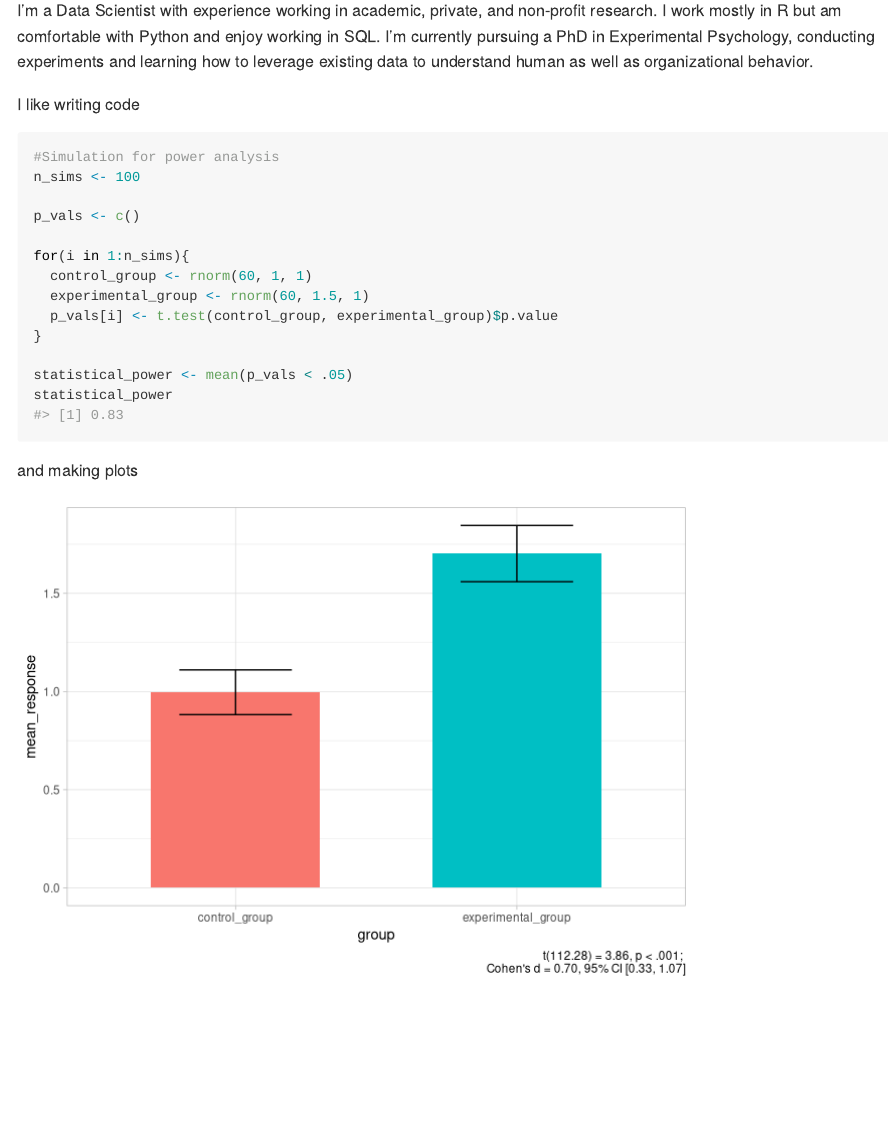
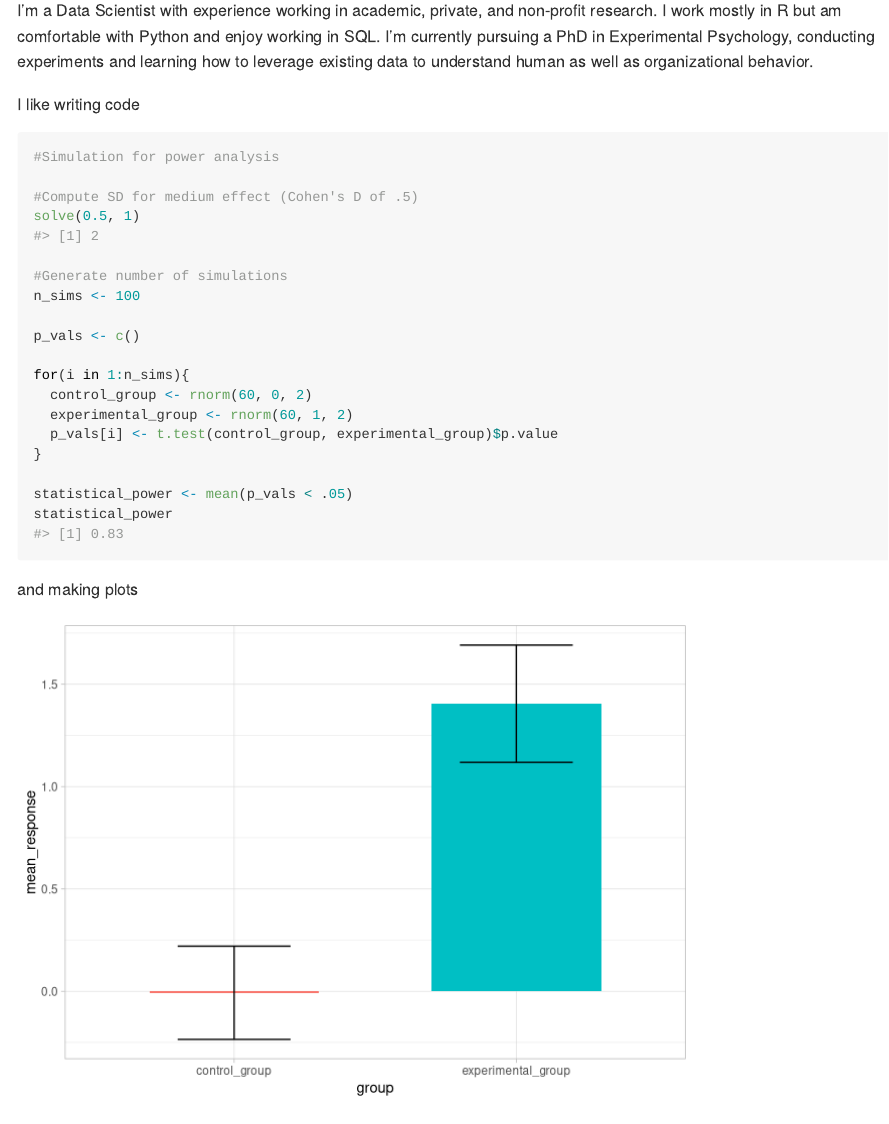
Before and after one commit to johnson-dl/johnson-dl, an R Markdown document (README.Rmd): the page in a window 1100 px wide, from 110 px down. Rendered offline with R 4.5, knitr and Pandoc, with nearby package versions; code that draws random numbers runs with fixed seeds of ours; some code elsewhere in the file could not run offline.

Commit message:
Update README.Rmd

````diff
--- a/README.Rmd
+++ b/README.Rmd
@@ -27,13 +27,18 @@ I'm a Data Scientist with experience working in academic, private, and non-profi
 I like writing code
 ```{r}
 #Simulation for power analysis
+
+#Compute SD for medium effect (Cohen's D of .5)
+solve(0.5, 1)
+
+#Generate number of simulations
 n_sims <- 100
 
 p_vals <- c()
 
 for(i in 1:n_sims){
-  control_group <- rnorm(60, 1, 1)
-  experimental_group <- rnorm(60, 1.5, 1)
+  control_group <- rnorm(60, 0, 2)
+  experimental_group <- rnorm(60, 1, 2)
   p_vals[i] <- t.test(control_group, experimental_group)$p.value
 }
 
@@ -48,8 +53,8 @@ and making plots
 
 ```{r,echo=FALSE}
 set.seed(2022)
-control_group <- rnorm(60, 1, 1)
-experimental_group <- rnorm(60, 1.5, 1)
+control_group <- rnorm(60, 0, 2)
+experimental_group <- rnorm(60, 1, 2)
 
 sim_data <- as.data.frame(control_group)
 sim_data$experimental_group <- experimental_group
@@ -68,9 +73,7 @@ sim_data |>
   geom_errorbar(mapping = aes(ymin = mean_response - sem,
                               ymax = mean_response + sem),
                 width = .4) +
-  theme(legend.position="none") +
-  labs(caption = "t(112.28) = 3.86, p < .001;
-                              Cohen's d = 0.70, 95% CI [0.33, 1.07]")
+  theme(legend.position="none")
 ```
 
 
````
